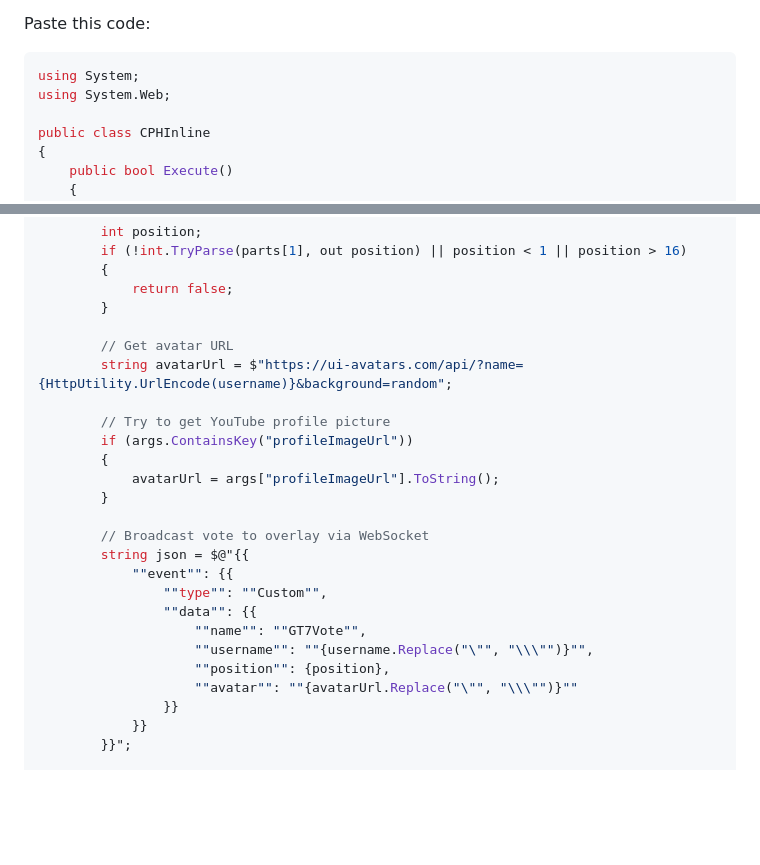
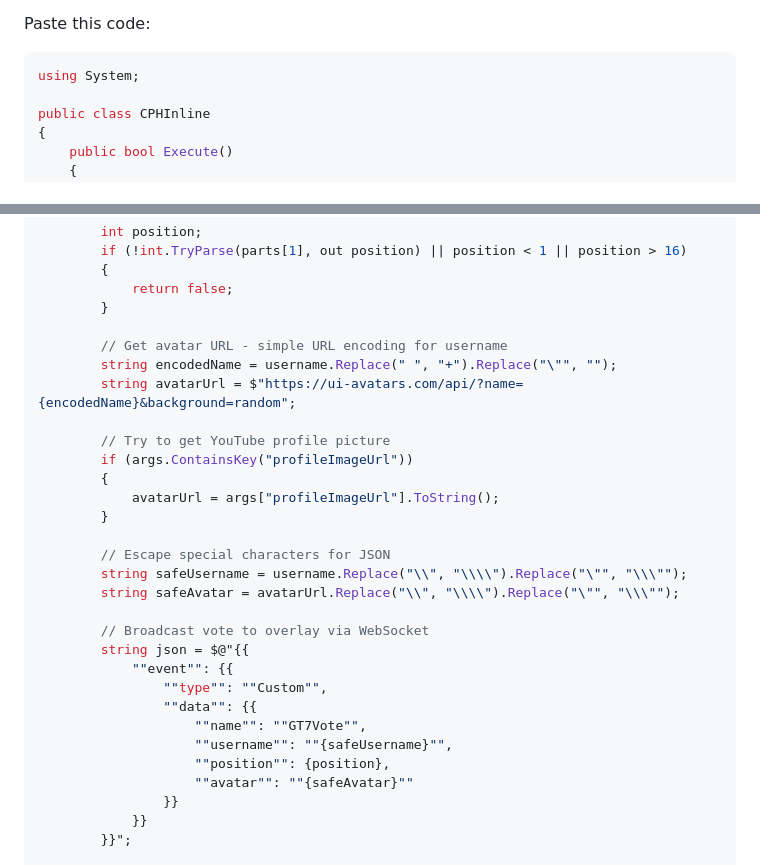
Before and after one commit to mattsmart2001-web/GT7-Position-Voting, a Markdown page: STREAMERBOT_SIMPLE_SETUP.md, 2 parts joined by grey strips. Drawn GitHub-style; blank space fills up the shorter version.

````diff
--- a/STREAMERBOT_SIMPLE_SETUP.md
+++ b/STREAMERBOT_SIMPLE_SETUP.md
@@ -47,7 +47,6 @@ Paste this code:
 
 ```csharp
 using System;
-using System.Web;
 
 public class CPHInline
 {
@@ -70,8 +69,9 @@ public class CPHInline
             return false;
         }
 
-        // Get avatar URL
-        string avatarUrl = $"https://ui-avatars.com/api/?name={HttpUtility.UrlEncode(username)}&background=random";
+        // Get avatar URL - simple URL encoding for username
+        string encodedName = username.Replace(" ", "+").Replace("\"", "");
+        string avatarUrl = $"https://ui-avatars.com/api/?name={encodedName}&background=random";
 
         // Try to get YouTube profile picture
         if (args.ContainsKey("profileImageUrl"))
@@ -79,15 +79,19 @@ public class CPHInline
             avatarUrl = args["profileImageUrl"].ToString();
         }
 
+        // Escape special characters for JSON
+        string safeUsername = username.Replace("\\", "\\\\").Replace("\"", "\\\"");
+        string safeAvatar = avatarUrl.Replace("\\", "\\\\").Replace("\"", "\\\"");
+
         // Broadcast vote to overlay via WebSocket
         string json = $@"{{
             ""event"": {{
                 ""type"": ""Custom"",
                 ""data"": {{
                     ""name"": ""GT7Vote"",
-                    ""username"": ""{username.Replace("\"", "\\\"")}"",
+                    ""username"": ""{safeUsername}"",
                     ""position"": {position},
-                    ""avatar"": ""{avatarUrl.Replace("\"", "\\\"")}""
+                    ""avatar"": ""{safeAvatar}""
                 }}
             }}
         }}";
````
Also changed, not shown: QUICKSTART_SIMPLE.md (+8 -4 lines).
